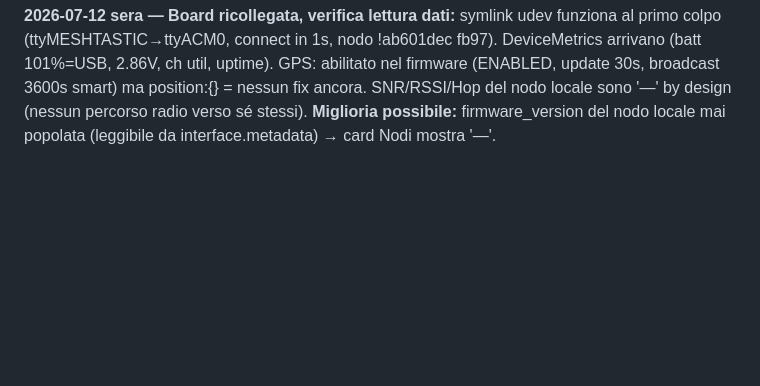
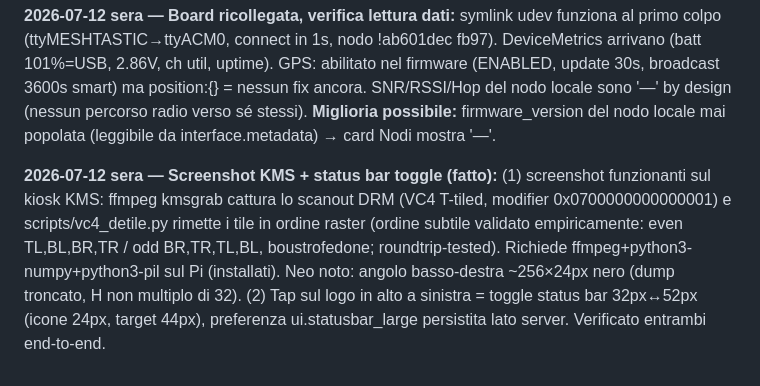
Before and after one commit to yayoboy/pi-Mesh, a Markdown page: tasks/todo.md, the part around the change. Drawn GitHub-style; blank space fills up the shorter version.

Commit message:
docs(tasks): log KMS screenshot + statusbar toggle
Co-Authored-By: Claude Fable 5 <noreply@anthropic.com>

```diff
--- a/tasks/todo.md
+++ b/tasks/todo.md
@@ -175,3 +175,5 @@ Redesign completato in 8 commit (c012e6f..79ae809 + fix collaterali), tutte le f
 
 **2026-07-12 sera — Board ricollegata, verifica lettura dati:** symlink udev funziona al primo colpo (ttyMESHTASTIC→ttyACM0, connect in 1s, nodo !ab601dec fb97). DeviceMetrics arrivano (batt 101%=USB, 2.86V, ch util, uptime). GPS: abilitato nel firmware (ENABLED, update 30s, broadcast 3600s smart) ma position:{} = nessun fix ancora. SNR/RSSI/Hop del nodo locale sono '—' by design (nessun percorso radio verso sé stessi).
 **Miglioria possibile:** firmware_version del nodo locale mai popolata (leggibile da interface.metadata) → card Nodi mostra '—'.
+
+**2026-07-12 sera — Screenshot KMS + status bar toggle (fatto):** (1) screenshot funzionanti sul kiosk KMS: ffmpeg kmsgrab cattura lo scanout DRM (VC4 T-tiled, modifier 0x0700000000000001) e scripts/vc4_detile.py rimette i tile in ordine raster (ordine subtile validato empiricamente: even TL,BL,BR,TR / odd BR,TR,TL,BL, boustrofedone; roundtrip-tested). Richiede ffmpeg+python3-numpy+python3-pil sul Pi (installati). Neo noto: angolo basso-destra ~256×24px nero (dump troncato, H non multiplo di 32). (2) Tap sul logo in alto a sinistra = toggle status bar 32px↔52px (icone 24px, target 44px), preferenza ui.statusbar_large persistita lato server. Verificato entrambi end-to-end.
```
